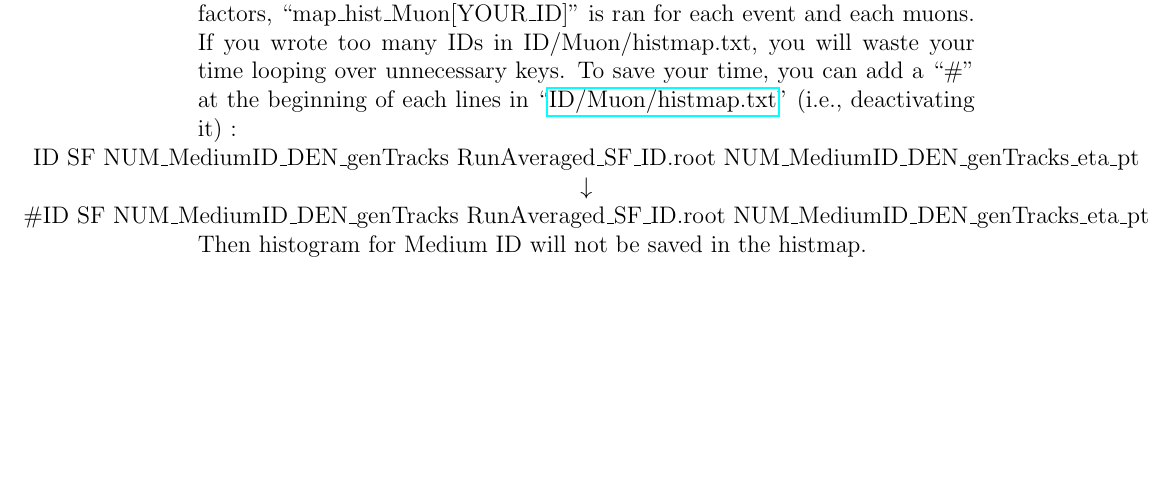
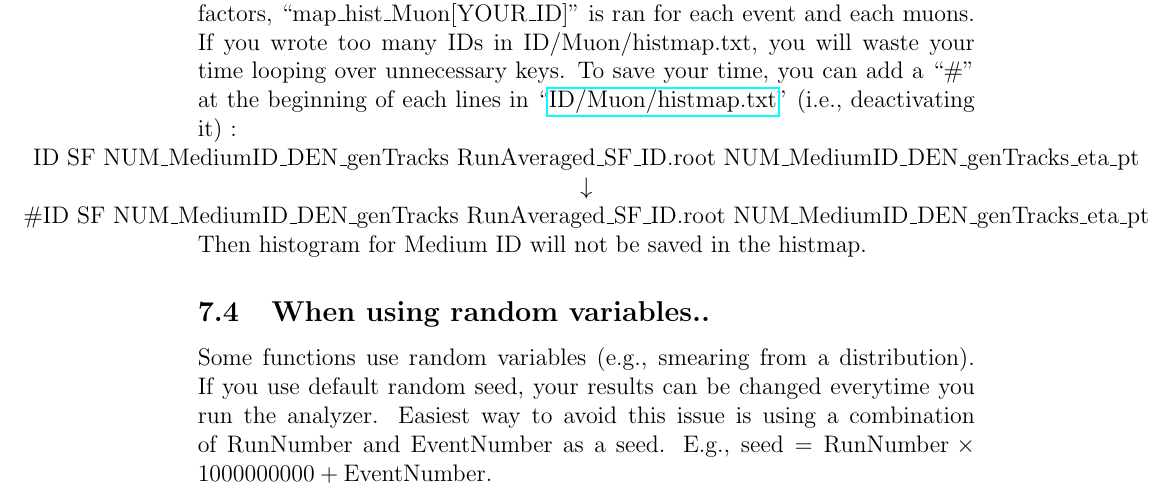
Before and after one commit to jedori0228/SKFlatAnalyzerManual, a LaTeX document (Manual.tex): part of page 14 of 14, cut so that both start at the same text, the shorter picture padded with empty space. Compiled offline with pdfLaTeX.

Commit message:
update rules

```diff
--- a/Manual.tex
+++ b/Manual.tex
@@ -17,6 +17,7 @@
   keepspaces=true,
   showstringspaces=false,
 }
+\usepackage{amsmath}
 
 \title{SKFlatAnalyzer User Guide}
 \author{Jae Sung Kim  \\
@@ -339,4 +340,11 @@ To save your time, you can add a ``\#" at the beginning of each lines in ``\href
 \centerline{\#ID SF NUM\_MediumID\_DEN\_genTracks RunAveraged\_SF\_ID.root NUM\_MediumID\_DEN\_genTracks\_eta\_pt}
 Then histogram for Medium ID will not be saved in the histmap.
 
+\subsection{When using random variables..}
+
+Some functions use random variables (e.g., smearing from a distribution).
+If you use default random seed, your results can be changed everytime you run the analyzer.
+Easiest way to avoid this issue is using a combination of RunNumber and EventNumber as a seed.
+E.g., $\text{seed} = \text{RunNumber} \times 1000000000 + \text{EventNumber}$.
+
 \end{document}
```
Also changed, not shown: Manual.pdf.
